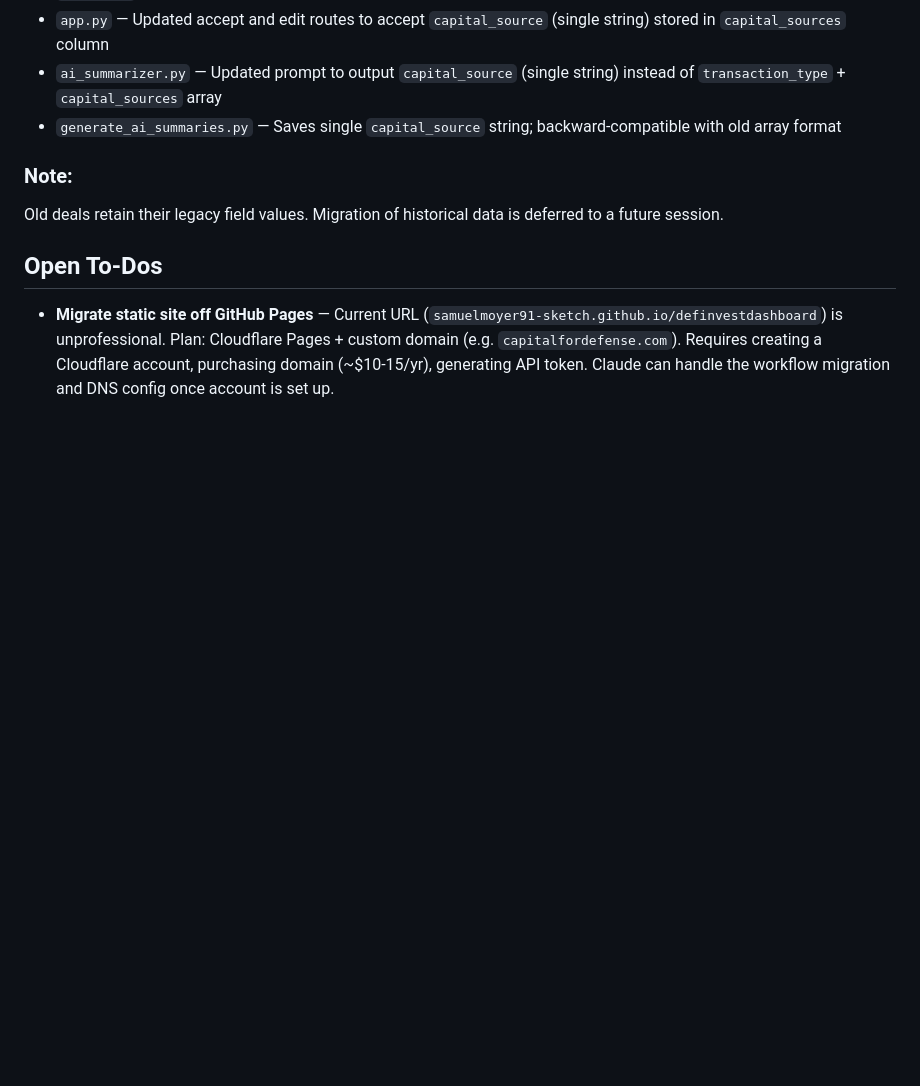
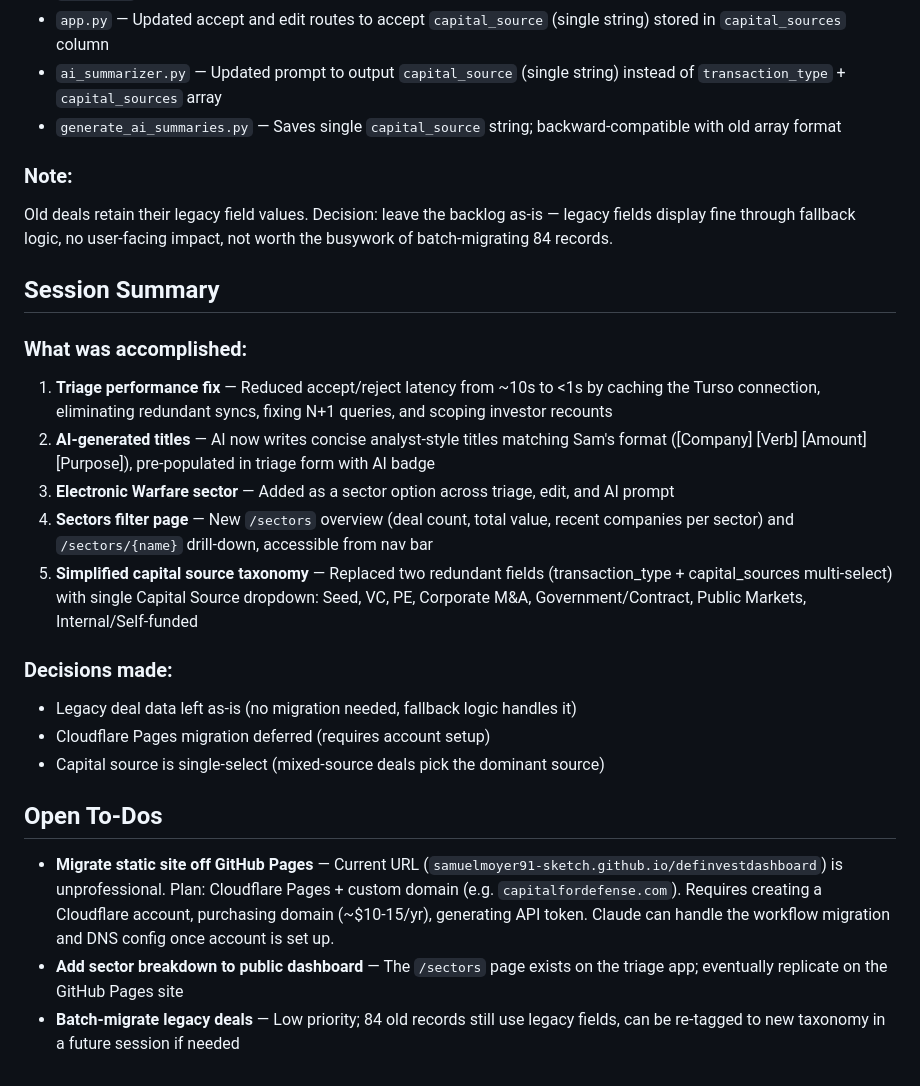
Before and after one commit to samuelmoyer91-sketch/definvestdashboard, a Markdown page: _Session_Logs/2026-02-18_triage-performance-fix.md, the part around the change. Drawn GitHub-style; blank space fills up the shorter version.

Commit message:
Update session log with full session summary and decisions
Co-Authored-By: Claude Opus 4.6 <noreply@anthropic.com>

```diff
--- a/_Session_Logs/2026-02-18_triage-performance-fix.md
+++ b/_Session_Logs/2026-02-18_triage-performance-fix.md
@@ -96,7 +96,23 @@ Replaced two redundant fields (transaction_type + capital_sources multi-select)
 - `generate_ai_summaries.py` — Saves single `capital_source` string; backward-compatible with old array format
 
 ### Note:
-Old deals retain their legacy field values. Migration of historical data is deferred to a future session.
+Old deals retain their legacy field values. Decision: leave the backlog as-is — legacy fields display fine through fallback logic, no user-facing impact, not worth the busywork of batch-migrating 84 records.
+
+## Session Summary
+
+### What was accomplished:
+1. **Triage performance fix** — Reduced accept/reject latency from ~10s to <1s by caching the Turso connection, eliminating redundant syncs, fixing N+1 queries, and scoping investor recounts
+2. **AI-generated titles** — AI now writes concise analyst-style titles matching Sam's format ([Company] [Verb] [Amount] [Purpose]), pre-populated in triage form with AI badge
+3. **Electronic Warfare sector** — Added as a sector option across triage, edit, and AI prompt
+4. **Sectors filter page** — New `/sectors` overview (deal count, total value, recent companies per sector) and `/sectors/{name}` drill-down, accessible from nav bar
+5. **Simplified capital source taxonomy** — Replaced two redundant fields (transaction_type + capital_sources multi-select) with single Capital Source dropdown: Seed, VC, PE, Corporate M&A, Government/Contract, Public Markets, Internal/Self-funded
+
+### Decisions made:
+- Legacy deal data left as-is (no migration needed, fallback logic handles it)
+- Cloudflare Pages migration deferred (requires account setup)
+- Capital source is single-select (mixed-source deals pick the dominant source)
 
 ## Open To-Dos
 - **Migrate static site off GitHub Pages** — Current URL (`samuelmoyer91-sketch.github.io/definvestdashboard`) is unprofessional. Plan: Cloudflare Pages + custom domain (e.g. `capitalfordefense.com`). Requires creating a Cloudflare account, purchasing domain (~$10-15/yr), generating API token. Claude can handle the workflow migration and DNS config once account is set up.
+- **Add sector breakdown to public dashboard** — The `/sectors` page exists on the triage app; eventually replicate on the GitHub Pages site
+- **Batch-migrate legacy deals** — Low priority; 84 old records still use legacy fields, can be re-tagged to new taxonomy in a future session if needed
```
